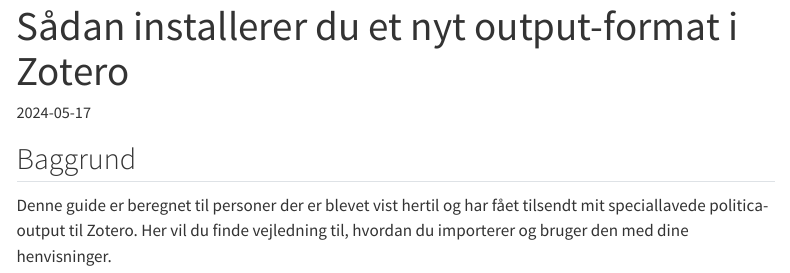
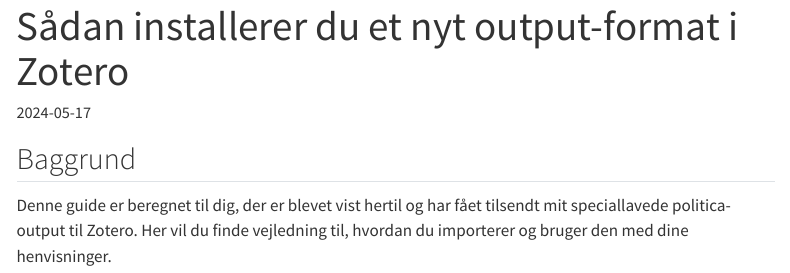
Before and after one commit to aleksanderbl29/aleksanderbldk, a Quarto document (guides/2024-05-17-installer-output-zotero/index.qmd): the page in a window 1100 px wide, from its top. Rendered offline with R 4.5, knitr and Pandoc in place of Quarto, with nearby package versions; menus at the side of the page are left out.

Commit message:
Anden formulering

```diff
--- a/guides/2024-05-17-installer-output-zotero/index.qmd
+++ b/guides/2024-05-17-installer-output-zotero/index.qmd
@@ -21,5 +21,5 @@
 
 ## Baggrund
 
-Denne guide er beregnet til personer der er blevet vist hertil og har fået tilsendt mit speciallavede politica-output til Zotero.
+Denne guide er beregnet til dig, der er blevet vist hertil og har fået tilsendt mit speciallavede politica-output til Zotero.
 Her vil du finde vejledning til, hvordan du importerer og bruger den med dine henvisninger.
```
